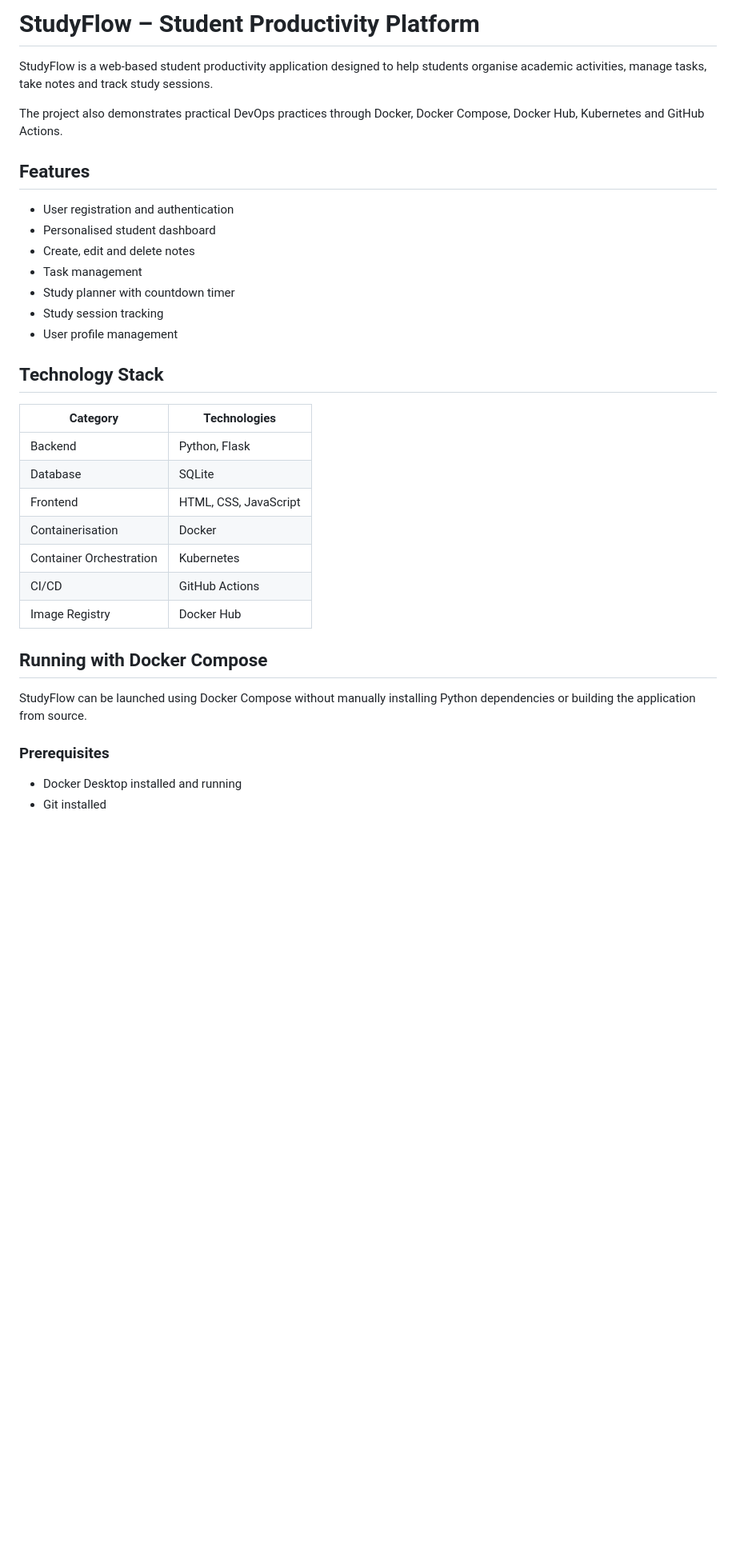
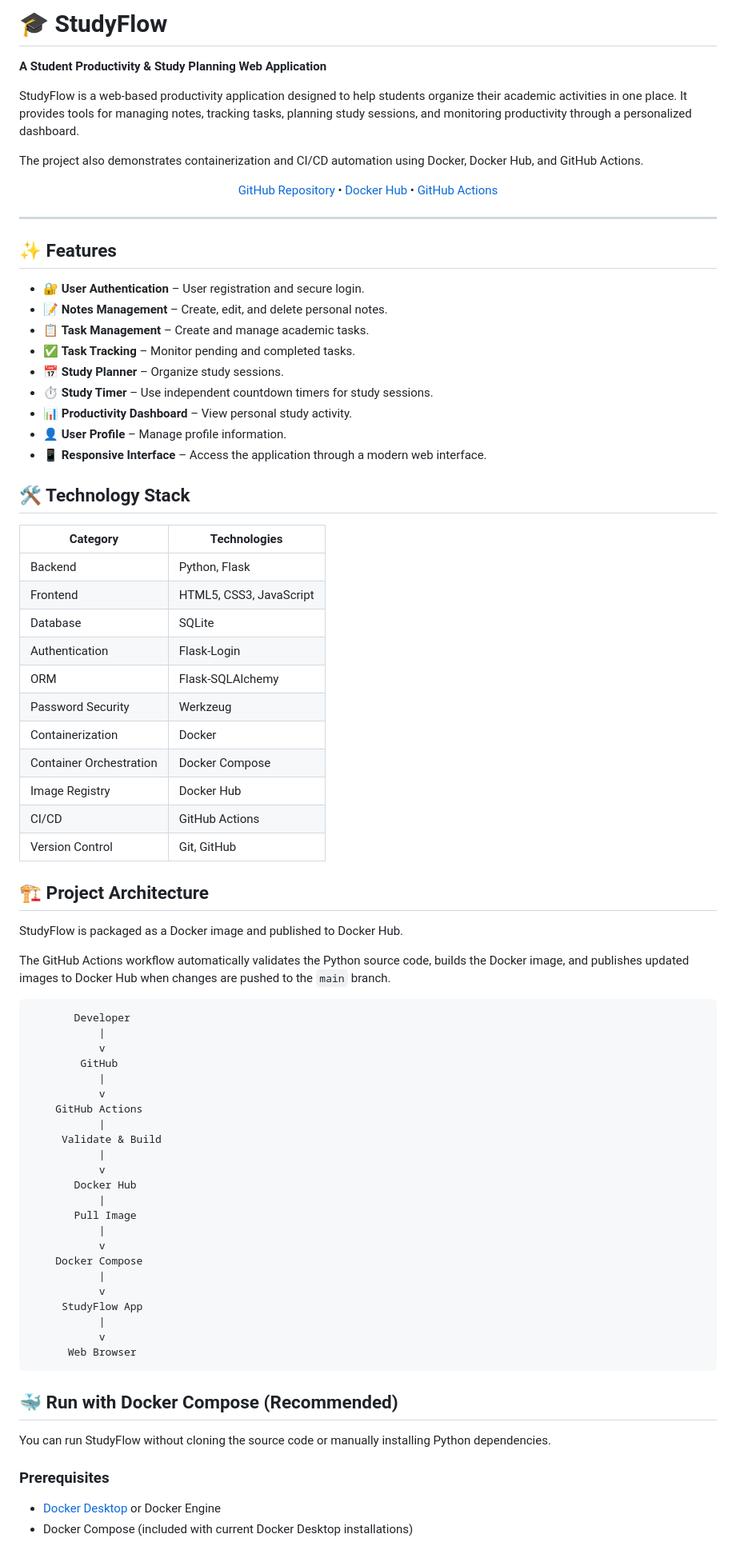
Before and after one commit to nahdiya-niyas/StudyFlow, a Markdown page: README.md, the part around one of its changes. Shown at 80% size. Rendered like a GitHub page; blank space fills up the shorter version.

````diff
--- a/README.md
+++ b/README.md
@@ -1,37 +1,85 @@
-# StudyFlow – Student Productivity Platform
+# 🎓 StudyFlow
 
-StudyFlow is a web-based student productivity application designed to help students organise academic activities, manage tasks, take notes and track study sessions.
+**A Student Productivity & Study Planning Web Application**
 
-The project also demonstrates practical DevOps practices through Docker, Docker Compose, Docker Hub, Kubernetes and GitHub Actions.
+StudyFlow is a web-based productivity application designed to help students organize their academic activities in one place. It provides tools for managing notes, tracking tasks, planning study sessions, and monitoring productivity through a personalized dashboard.
 
-## Features
+The project also demonstrates containerization and CI/CD automation using Docker, Docker Hub, and GitHub Actions.
 
-- User registration and authentication
-- Personalised student dashboard
-- Create, edit and delete notes
-- Task management
-- Study planner with countdown timer
-- Study session tracking
-- User profile management
+<p align="center">
+  <a href="https://github.com/nahdiya-niyas/StudyFlow">GitHub Repository</a> •
+  <a href="https://hub.docker.com/r/nahdiyaniyas/studyflow">Docker Hub</a> •
+  <a href="https://github.com/nahdiya-niyas/StudyFlow/actions">GitHub Actions</a>
+</p>
 
-## Technology Stack
+---
+
+## ✨ Features
+
+- 🔐 **User Authentication** – User registration and secure login.
+- 📝 **Notes Management** – Create, edit, and delete personal notes.
+- 📋 **Task Management** – Create and manage academic tasks.
+- ✅ **Task Tracking** – Monitor pending and completed tasks.
+- 📅 **Study Planner** – Organize study sessions.
+- ⏱️ **Study Timer** – Use independent countdown timers for study sessions.
+- 📊 **Productivity Dashboard** – View personal study activity.
+- 👤 **User Profile** – Manage profile information.
+- 📱 **Responsive Interface** – Access the application through a modern web interface.
+
+## 🛠️ Technology Stack
 
 | Category | Technologies |
 |---|---|
 | Backend | Python, Flask |
+| Frontend | HTML5, CSS3, JavaScript |
 | Database | SQLite |
-| Frontend | HTML, CSS, JavaScript |
-| Containerisation | Docker |
-| Container Orchestration | Kubernetes |
+| Authentication | Flask-Login |
+| ORM | Flask-SQLAlchemy |
+| Password Security | Werkzeug |
+| Containerization | Docker |
+| Container Orchestration | Docker Compose |
+| Image Registry | Docker Hub |
 | CI/CD | GitHub Actions |
-| Image Registry | Docker Hub |
+| Version Control | Git, GitHub |
 
-## Running with Docker Compose
+## 🏗️ Project Architecture
 
-StudyFlow can be launched using Docker Compose without manually installing Python dependencies or building the application from source.
+StudyFlow is packaged as a Docker image and published to Docker Hub.
+
+The GitHub Actions workflow automatically validates the Python source code, builds the Docker image, and publishes updated images to Docker Hub when changes are pushed to the `main` branch.
+
+```text
+       Developer
+           |
+           v
+        GitHub
+           |
+           v
+    GitHub Actions
+           |
+     Validate & Build
+           |
+           v
+       Docker Hub
+           |
+       Pull Image
+           |
+           v
+    Docker Compose
+           |
+           v
+     StudyFlow App
+           |
+           v
+      Web Browser
+```
+
+## 🐳 Run with Docker Compose (Recommended)
+
+You can run StudyFlow without cloning the source code or manually installing Python dependencies.
 
 ### Prerequisites
 
-- Docker Desktop installed and running
-- Git installed
+- [Docker Desktop](https://www.docker.com/products/docker-desktop/) or Docker Engine
+- Docker Compose (included with current Docker Desktop installations)
 
````
Also changed, not shown: other parts of README.md (+179 -95 lines).
